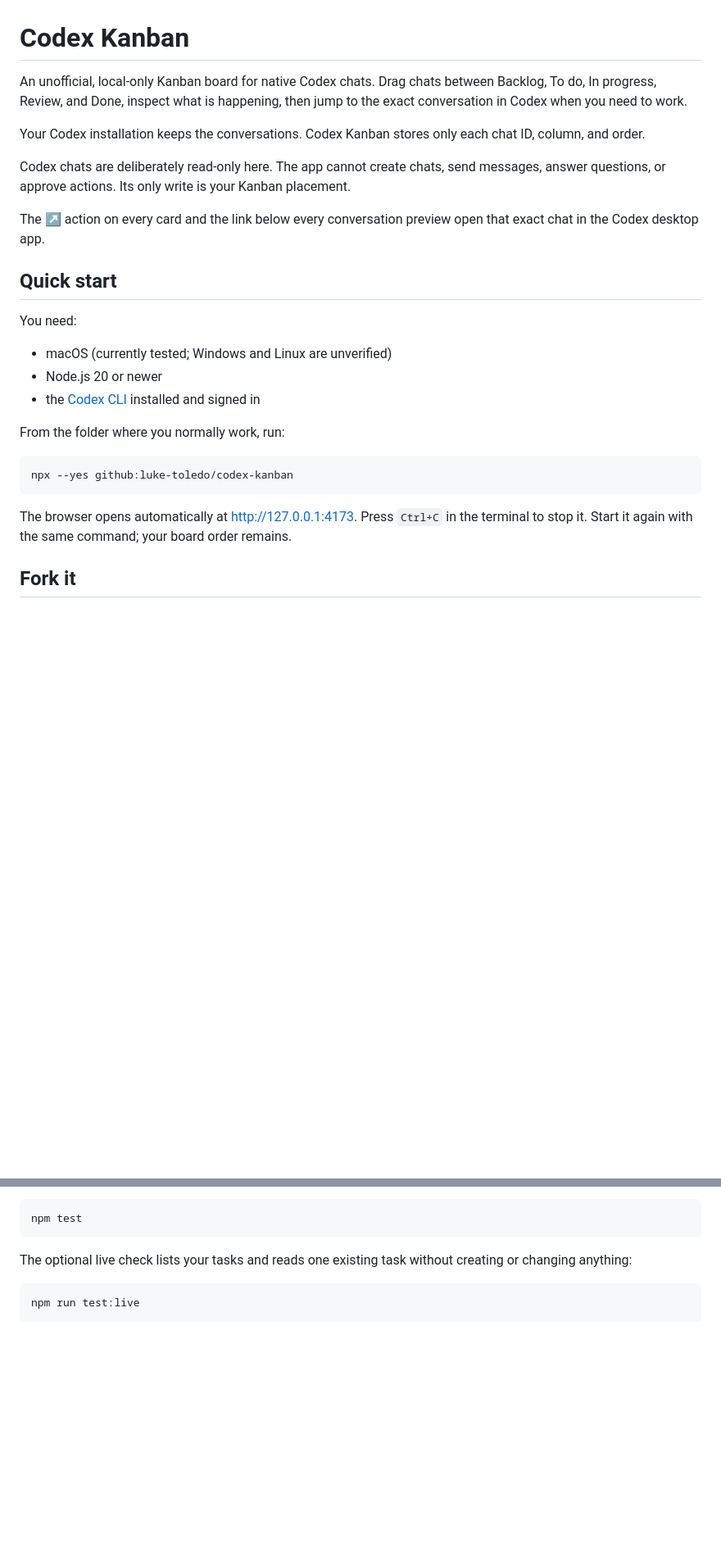
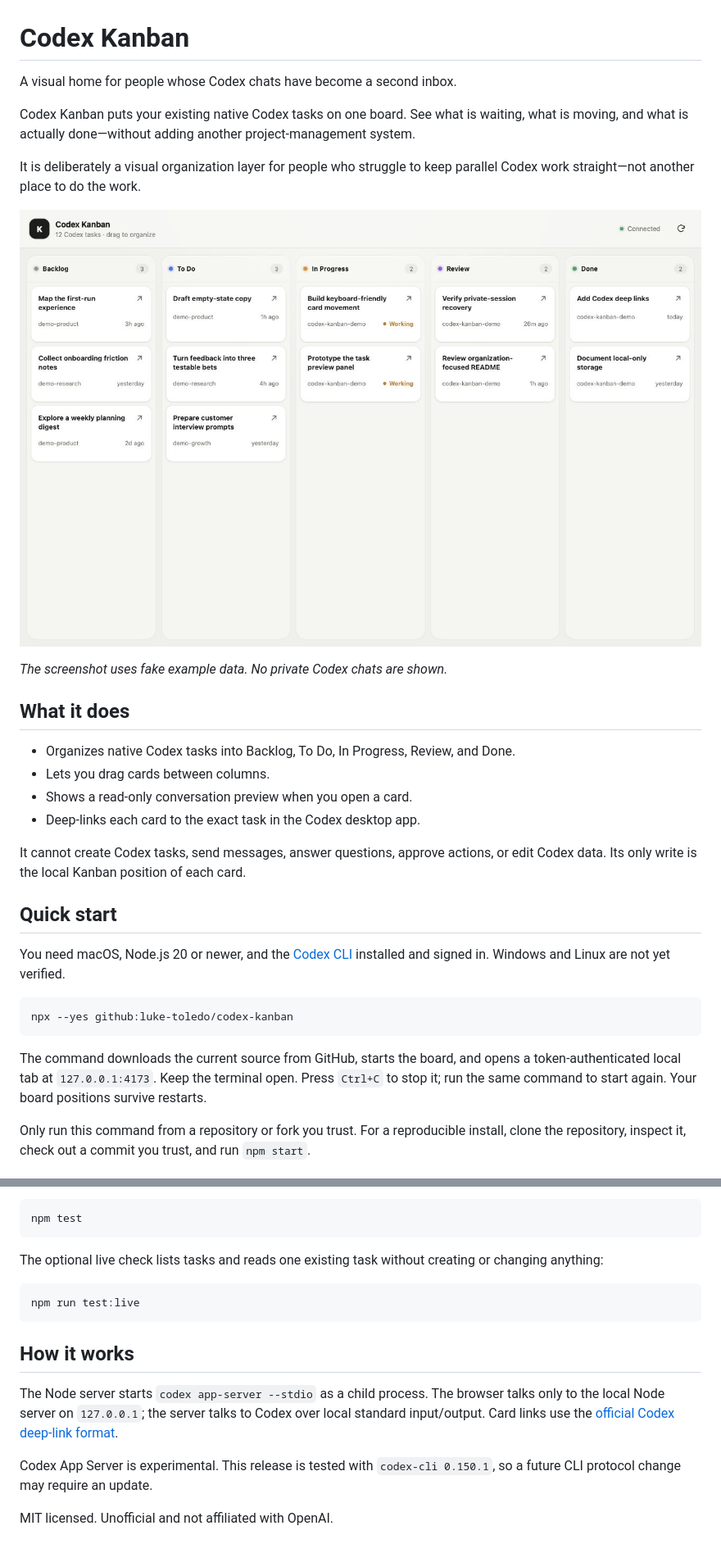
Before and after one commit to luke-toledo/codex-kanban, a Markdown page: README.md, 2 parts joined by grey strips. Shown at 82% size. Rendered like a GitHub page; pictures changed too: docs/codex-kanban-demo.jpg (added); blank space fills up the shorter version.

````diff
--- a/README.md
+++ b/README.md
@@ -1,28 +1,33 @@
 # Codex Kanban
 
-An unofficial, local-only Kanban board for native Codex chats. Drag chats between Backlog, To do, In progress, Review, and Done, inspect what is happening, then jump to the exact conversation in Codex when you need to work.
+A visual home for people whose Codex chats have become a second inbox.
 
-Your Codex installation keeps the conversations. Codex Kanban stores only each chat ID, column, and order.
+Codex Kanban puts your existing native Codex tasks on one board. See what is waiting, what is moving, and what is actually done—without adding another project-management system.
 
-Codex chats are deliberately read-only here. The app cannot create chats, send messages, answer questions, or approve actions. Its only write is your Kanban placement.
+It is deliberately a visual organization layer for people who struggle to keep parallel Codex work straight—not another place to do the work.
 
-The ↗ action on every card and the link below every conversation preview open that exact chat in the Codex desktop app.
+![Codex Kanban showing fake chats organized across five columns](docs/codex-kanban-demo.jpg)
+
+_The screenshot uses fake example data. No private Codex chats are shown._
+
+## What it does
+
+- Organizes native Codex tasks into Backlog, To Do, In Progress, Review, and Done.
+- Lets you drag cards between columns.
+- Shows a read-only conversation preview when you open a card.
+- Deep-links each card to the exact task in the Codex desktop app.
+
+It cannot create Codex tasks, send messages, answer questions, approve actions, or edit Codex data. Its only write is the local Kanban position of each card.
 
 ## Quick start
 
-You need:
-
-- macOS (currently tested; Windows and Linux are unverified)
-- Node.js 20 or newer
-- the [Codex CLI](https://learn.chatgpt.com/docs/codex/cli) installed and signed in
-
-From the folder where you normally work, run:
+You need macOS, Node.js 20 or newer, and the [Codex CLI](https://learn.chatgpt.com/docs/codex/cli) installed and signed in. Windows and Linux are not yet verified.
 
 ```sh
 npx --yes github:luke-toledo/codex-kanban
 ```
 
-The browser opens automatically at <http://127.0.0.1:4173>. Press `Ctrl+C` in the terminal to stop it. Start it again with the same command; your board order remains.
+The command downloads the current source from GitHub, starts the board, and opens a token-authenticated local tab at `127.0.0.1:4173`. Keep the terminal open. Press `Ctrl+C` to stop it; run the same command to start again. Your board positions survive restarts.
 
-## Fork it
+Only run this command from a repository or fork you trust. For a reproducible install, clone the repository, inspect it, check out a commit you trust, and run `npm start`.
 
@@ -82,8 +97,16 @@ Codex App Server is currently experimental. This release is tested with `codex-c
 npm test
 ```
 
-The optional live check lists your tasks and reads one existing task without creating or changing anything:
+The optional live check lists tasks and reads one existing task without creating or changing anything:
 
 ```sh
 npm run test:live
 ```
+
+## How it works
+
+The Node server starts `codex app-server --stdio` as a child process. The browser talks only to the local Node server on `127.0.0.1`; the server talks to Codex over local standard input/output. Card links use the [official Codex deep-link format](https://learn.chatgpt.com/docs/reference/commands#deep-links).
+
+Codex App Server is experimental. This release is tested with `codex-cli 0.150.1`, so a future CLI protocol change may require an update.
+
+MIT licensed. Unofficial and not affiliated with OpenAI.
````
Also changed, not shown: other parts of README.md (+48 -38 lines), SECURITY.md (+40 -16 lines), 16 other files.
